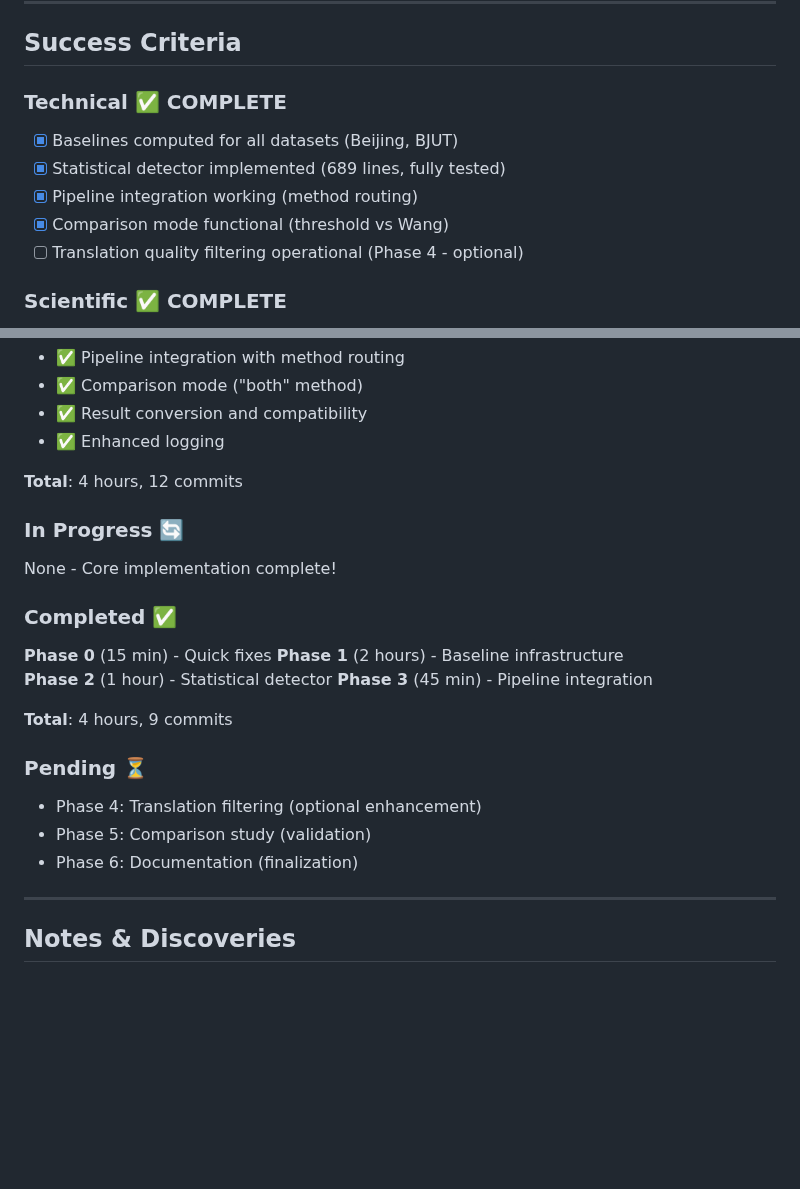
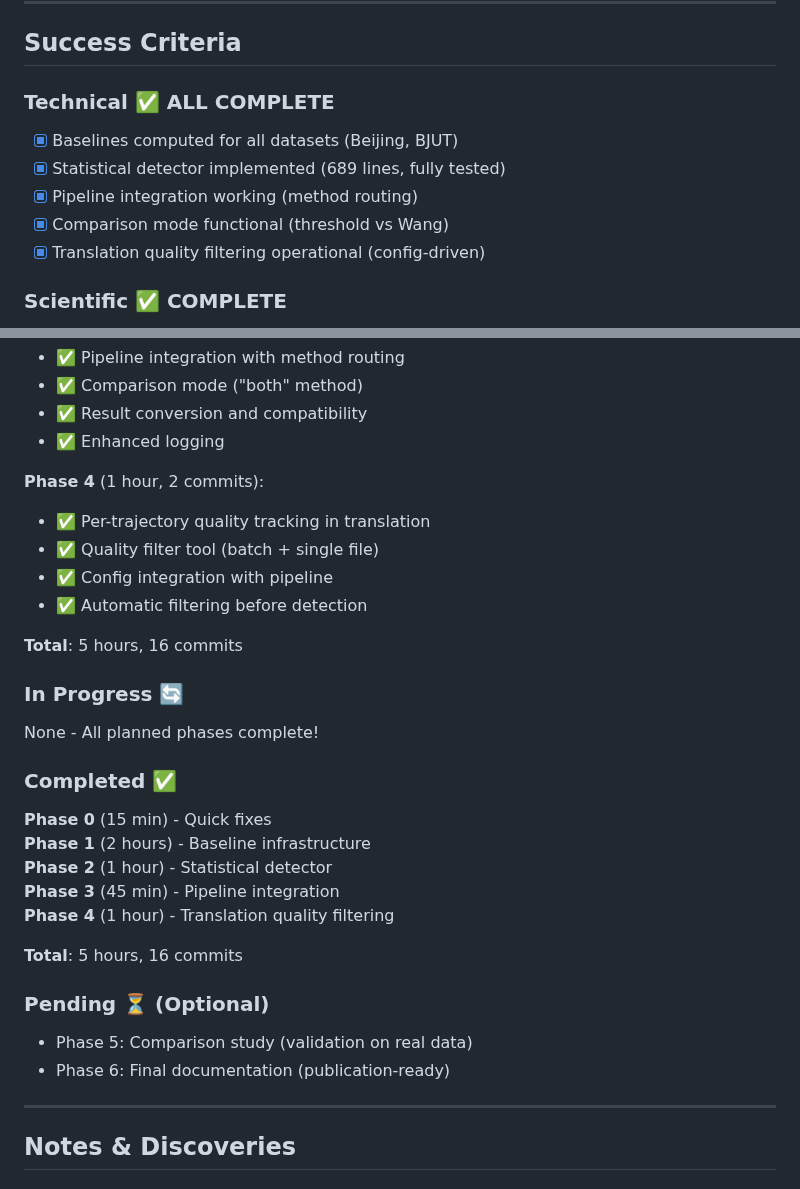
Before and after one commit to matercomus/HOSER, a Markdown page: WANG_STATISTICAL_DETECTION_PLAN.md, 2 parts joined by grey strips. Rendered like a GitHub page; blank space fills up the shorter version.

```diff
--- a/WANG_STATISTICAL_DETECTION_PLAN.md
+++ b/WANG_STATISTICAL_DETECTION_PLAN.md
@@ -475,12 +482,12 @@ Abp4: ALr > NL + 5km AND ATr > NT + 5min  → Both deviations
 
 ## Success Criteria
 
-### Technical ✅ COMPLETE
+### Technical ✅ ALL COMPLETE
 - [x] Baselines computed for all datasets (Beijing, BJUT)
 - [x] Statistical detector implemented (689 lines, fully tested)
 - [x] Pipeline integration working (method routing)
 - [x] Comparison mode functional (threshold vs Wang)
-- [ ] Translation quality filtering operational (Phase 4 - optional)
+- [x] Translation quality filtering operational (config-driven)
 
 ### Scientific ✅ COMPLETE
 - [x] Abnormality rates <100% (proper counting logic)
@@ -523,11 +530,17 @@ Abp4: ALr > NL + 5km AND ATr > NT + 5min  → Both deviations
 - ✅ Result conversion and compatibility
 - ✅ Enhanced logging
 
-**Total**: 4 hours, 12 commits
+**Phase 4** (1 hour, 2 commits):
+- ✅ Per-trajectory quality tracking in translation
+- ✅ Quality filter tool (batch + single file)
+- ✅ Config integration with pipeline
+- ✅ Automatic filtering before detection
+
+**Total**: 5 hours, 16 commits
 
 ### In Progress 🔄
 
-None - Core implementation complete!
+None - All planned phases complete!
 
 ### Completed ✅
 
@@ -535,14 +548,14 @@ None - Core implementation complete!
 **Phase 1** (2 hours) - Baseline infrastructure
 **Phase 2** (1 hour) - Statistical detector
 **Phase 3** (45 min) - Pipeline integration
+**Phase 4** (1 hour) - Translation quality filtering
 
-**Total**: 4 hours, 9 commits
+**Total**: 5 hours, 16 commits
 
-### Pending ⏳
+### Pending ⏳ (Optional)
 
-- Phase 4: Translation filtering (optional enhancement)
-- Phase 5: Comparison study (validation)
-- Phase 6: Documentation (finalization)
+- Phase 5: Comparison study (validation on real data)
+- Phase 6: Final documentation (publication-ready)
 
 ---
 
```
Also changed, not shown: other parts of WANG_STATISTICAL_DETECTION_PLAN.md (+33 -18 lines).
